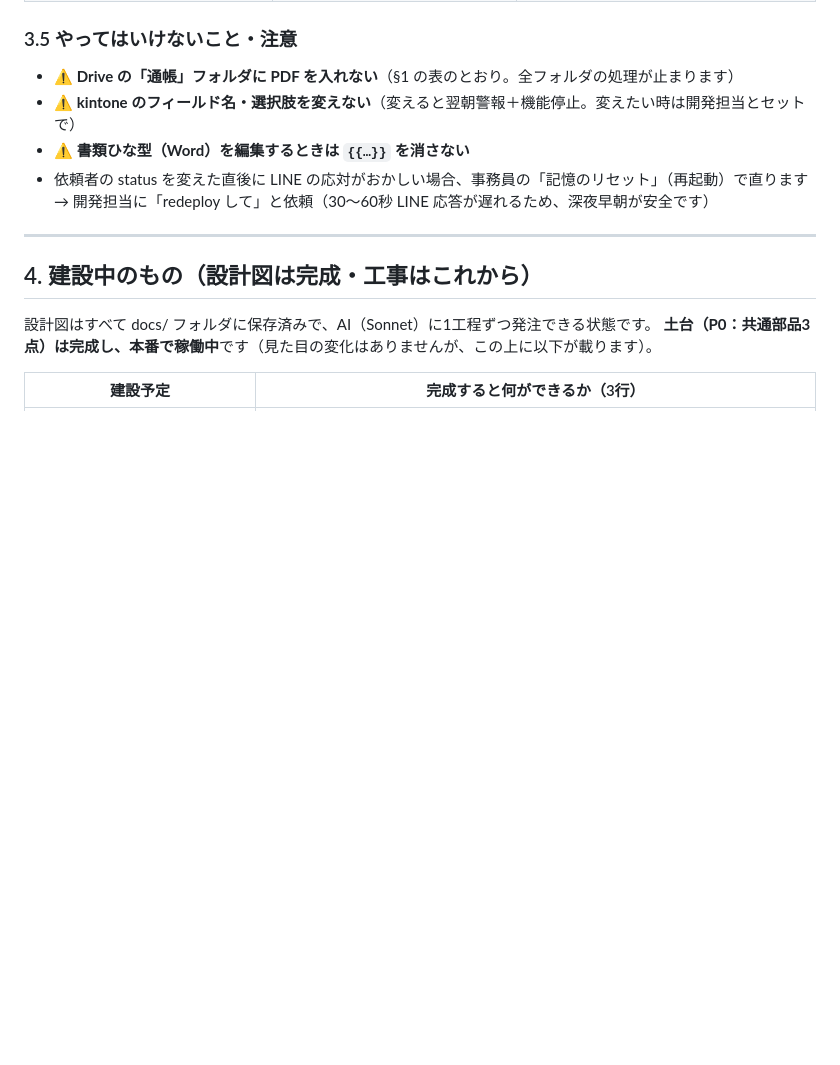
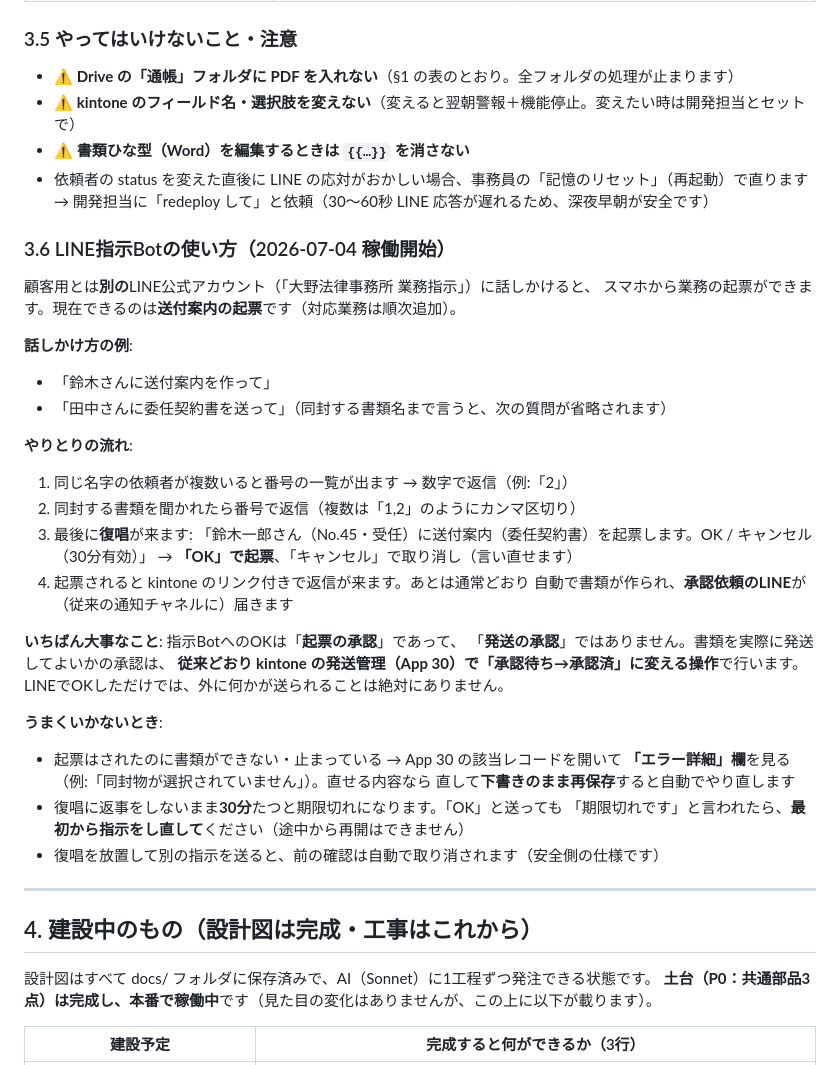
Before and after one commit to souzoku-pro1/jikou-line-bot, a Markdown page: docs/owner-manual.md, the part around the change. Rendered like a GitHub page; blank space fills up the shorter version.

```diff
--- a/docs/owner-manual.md
+++ b/docs/owner-manual.md
@@ -112,6 +112,37 @@
 - ⚠ **書類ひな型（Word）を編集するときは `{{…}}` を消さない**
 - 依頼者の status を変えた直後に LINE の応対がおかしい場合、事務員の「記憶のリセット」（再起動）で直ります → 開発担当に「redeploy して」と依頼（30〜60秒 LINE 応答が遅れるため、深夜早朝が安全です）
 
+### 3.6 LINE指示Botの使い方（2026-07-04 稼働開始）
+
+顧客用とは**別の**LINE公式アカウント（「大野法律事務所 業務指示」）に話しかけると、
+スマホから業務の起票ができます。現在できるのは**送付案内の起票**です（対応業務は順次追加）。
+
+**話しかけ方の例**:
+- 「鈴木さんに送付案内を作って」
+- 「田中さんに委任契約書を送って」（同封する書類名まで言うと、次の質問が省略されます）
+
+**やりとりの流れ**:
+1. 同じ名字の依頼者が複数いると番号の一覧が出ます → 数字で返信（例:「2」）
+2. 同封する書類を聞かれたら番号で返信（複数は「1,2」のようにカンマ区切り）
+3. 最後に**復唱**が来ます:
+   「鈴木一郎さん（No.45・受任）に送付案内（委任契約書）を起票します。OK / キャンセル（30分有効）」
+   → **「OK」で起票**、「キャンセル」で取り消し（言い直せます）
+4. 起票されると kintone のリンク付きで返信が来ます。あとは通常どおり
+   自動で書類が作られ、**承認依頼のLINE**が（従来の通知チャネルに）届きます
+
+**いちばん大事なこと**: 指示BotへのOKは「**起票の承認**」であって、
+「**発送の承認**」ではありません。書類を実際に発送してよいかの承認は、
+**従来どおり kintone の発送管理（App 30）で「承認待ち→承認済」に変える操作**で行います。
+LINEでOKしただけでは、外に何かが送られることは絶対にありません。
+
+**うまくいかないとき**:
+- 起票はされたのに書類ができない・止まっている → App 30 の該当レコードを開いて
+  **「エラー詳細」欄**を見る（例:「同封物が選択されていません」）。直せる内容なら
+  直して**下書きのまま再保存**すると自動でやり直します
+- 復唱に返事をしないまま**30分**たつと期限切れになります。「OK」と送っても
+  「期限切れです」と言われたら、**最初から指示をし直して**ください（途中から再開はできません）
+- 復唱を放置して別の指示を送ると、前の確認は自動で取り消されます（安全側の仕様です）
+
 ---
 
 ## 4. 建設中のもの（設計図は完成・工事はこれから）
```
Also changed, not shown: docs/work-logs/2026-07-04-pm-dispatch-bot.md (added, +101 -0 lines).
